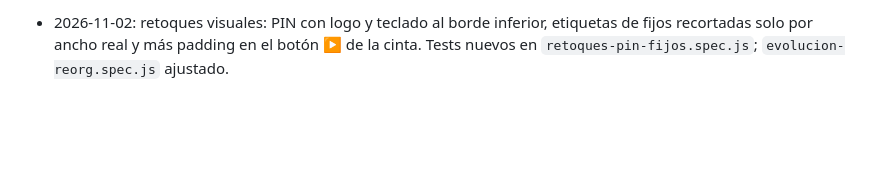
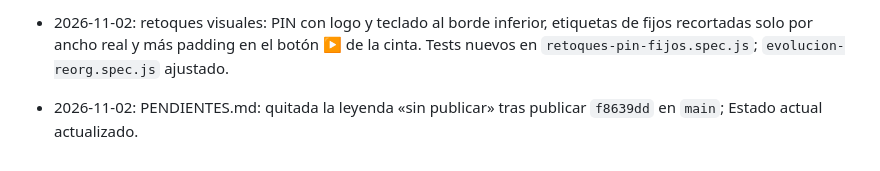
Before and after one commit to DemohSkills/mis-finanzas, a Markdown page: HISTORIAL.md, the part around the change. Drawn GitHub-style; blank space fills up the shorter version.

```diff
--- a/HISTORIAL.md
+++ b/HISTORIAL.md
@@ -374,3 +374,4 @@ PWA de uso personal en un solo archivo (`index.html` + `sw.js` + `manifest.json`
 - 2026-11-02 — Feat: campo `moneda` en los compromisos fijos. Select «Moneda» en `#fijoModal` (default ARS; al editar precarga `f.moneda||ARS`); se guarda `moneda:"USD"` solo para dólares (ARS = campo ausente, para no romper `esArs`). La fila (`_fijoRowHtml`) muestra «US$ N» en vez de «$». La nota de «Gastos financieros fijos» ahora dice «N fijos en USD no incluidos (US$ X/mes)». «Pagué» sigue registrando en ARS (fuera de alcance). Tests en `fijos-moneda.spec.js`; `evolucion-reorg.spec.js` ajustado a la nota nueva.
 - 2026-11-02 — Feat: dividir una compra en varias categorías (ítem 2c). Campo opcional `grupoDivision` compartido por las partes, que siguen siendo gastos normales de `estado.gastos` (totales, Informe y CSV no cambian). `#form`: botón «+ Dividir en categorías» (solo tipo gasto), filas categoría + monto (mín. 2), la suma debe igualar el Monto. Movimientos: una fila por grupo con tag «dividido · N», total y partes plegables, en las dos ramas (con y sin búsqueda); Editar reemplaza todas las partes y Borrar las elimina. Sin subcategoría por parte. Tests en `division.spec.js`.
 - 2026-11-02: retoques visuales: PIN con logo y teclado al borde inferior, etiquetas de fijos recortadas solo por ancho real y más padding en el botón ▶ de la cinta. Tests nuevos en `retoques-pin-fijos.spec.js`; `evolucion-reorg.spec.js` ajustado.
+- 2026-11-02: PENDIENTES.md: quitada la leyenda «sin publicar» tras publicar `f8639dd` en `main`; Estado actual actualizado.
```
Also changed, not shown: PENDIENTES.md (+19 -19 lines).
